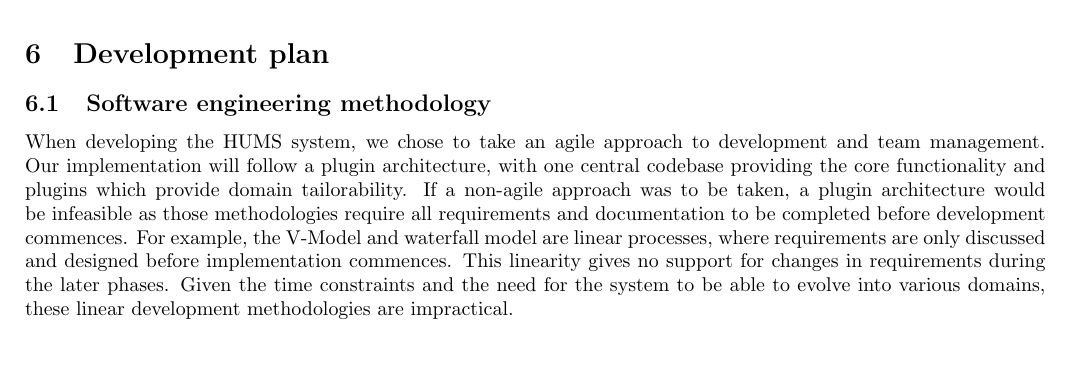
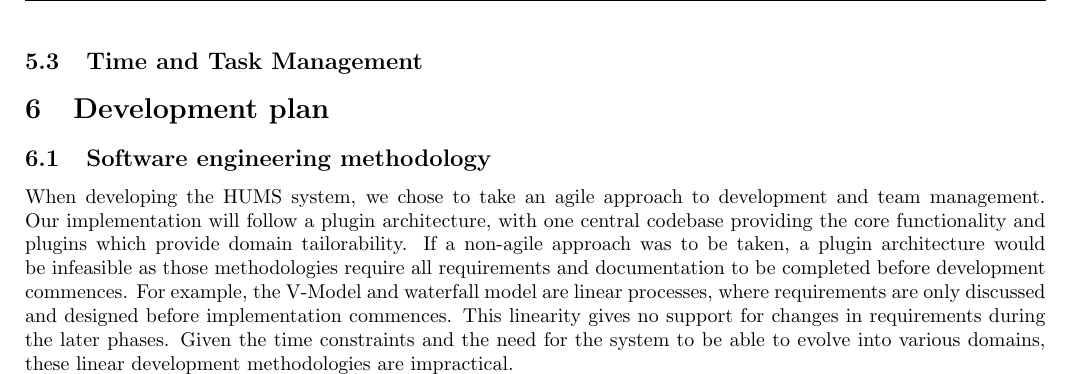
Before and after one commit to sftrabbit/gpig-c, a LaTeX document (docs/initial-report/initial-report.tex): part of page 12 of 12, cut at the place of the change, the shorter picture padded with empty space. Compiled offline with pdfLaTeX.

Commit message:
Added subsection for time and task managment
where adam can put the PERT chart

```diff
--- a/docs/initial-report/initial-report.tex
+++ b/docs/initial-report/initial-report.tex
@@ -135,6 +135,8 @@ A list of team members is provided below, accompanied by a list of roles and ass
 \subsubsection{Technical Roles}
 \include{tech-roles}
 
+\subsection{Time and Task Management}
+
 \section{Development plan}
 
 \subsection{Software engineering methodology}
```
